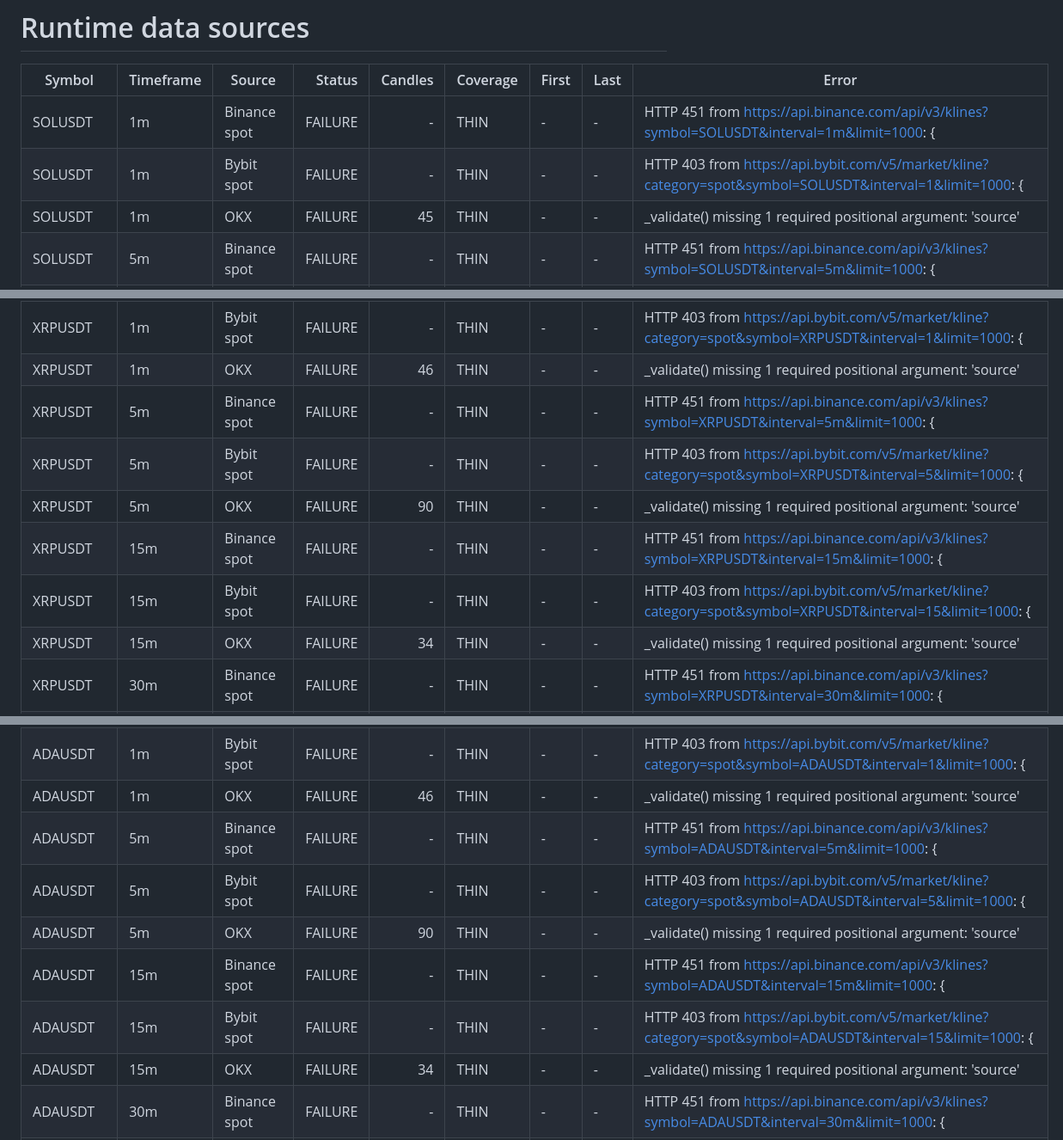
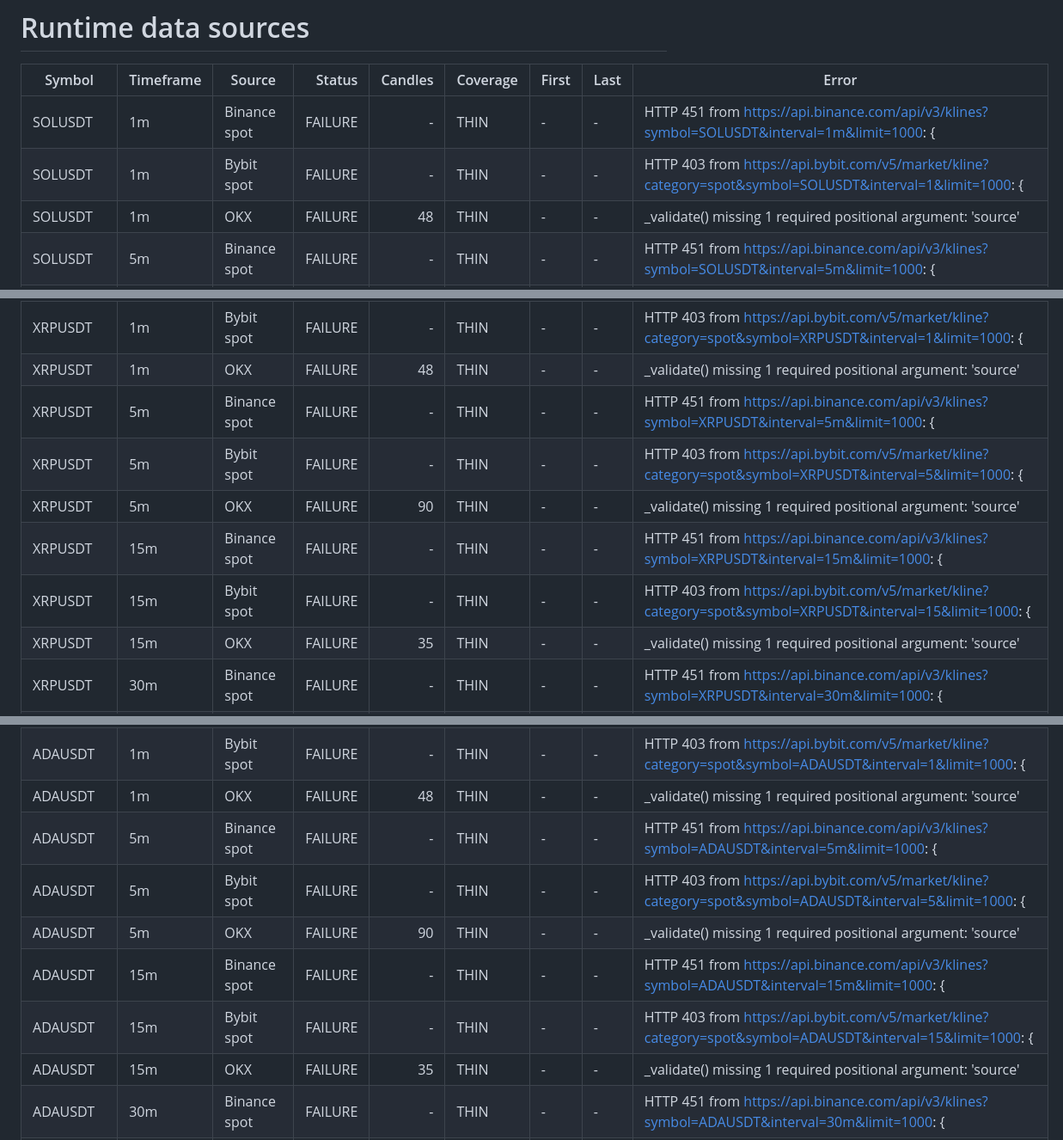
Before and after one commit to M3lcharagu/kyla-quant, a Markdown page: docs/DATA_SOURCES.md, 3 parts joined by grey strips. Shown at 86% size. Drawn GitHub-style.

```diff
--- a/docs/DATA_SOURCES.md
+++ b/docs/DATA_SOURCES.md
@@ -4,7 +4,7 @@
 |---|---|---|---:|---:|---|---|---|---|
 | SOLUSDT | 1m | Binance spot | FAILURE | - | THIN | - | - | HTTP 451 from https://api.binance.com/api/v3/klines?symbol=SOLUSDT&interval=1m&limit=1000: { |
 | SOLUSDT | 1m | Bybit spot | FAILURE | - | THIN | - | - | HTTP 403 from https://api.bybit.com/v5/market/kline?category=spot&symbol=SOLUSDT&interval=1&limit=1000: { |
-| SOLUSDT | 1m | OKX | FAILURE | 45 | THIN | - | - | _validate() missing 1 required positional argument: 'source' |
+| SOLUSDT | 1m | OKX | FAILURE | 48 | THIN | - | - | _validate() missing 1 required positional argument: 'source' |
 | SOLUSDT | 5m | Binance spot | FAILURE | - | THIN | - | - | HTTP 451 from https://api.binance.com/api/v3/klines?symbol=SOLUSDT&interval=5m&limit=1000: { |
 | SOLUSDT | 5m | Bybit spot | FAILURE | - | THIN | - | - | HTTP 403 from https://api.bybit.com/v5/market/kline?category=spot&symbol=SOLUSDT&interval=5&limit=1000: { |
 | SOLUSDT | 5m | OKX | FAILURE | 90 | THIN | - | - | _validate() missing 1 required positional argument: 'source' |
@@ -69,13 +69,13 @@
 | BNBUSDT | 1h | OKX | FAILURE | - | THIN | - | - | OKX response missing data |
 | XRPUSDT | 1m | Binance spot | FAILURE | - | THIN | - | - | HTTP 451 from https://api.binance.com/api/v3/klines?symbol=XRPUSDT&interval=1m&limit=1000: { |
 | XRPUSDT | 1m | Bybit spot | FAILURE | - | THIN | - | - | HTTP 403 from https://api.bybit.com/v5/market/kline?category=spot&symbol=XRPUSDT&interval=1&limit=1000: { |
-| XRPUSDT | 1m | OKX | FAILURE | 46 | THIN | - | - | _validate() missing 1 required positional argument: 'source' |
+| XRPUSDT | 1m | OKX | FAILURE | 48 | THIN | - | - | _validate() missing 1 required positional argument: 'source' |
 | XRPUSDT | 5m | Binance spot | FAILURE | - | THIN | - | - | HTTP 451 from https://api.binance.com/api/v3/klines?symbol=XRPUSDT&interval=5m&limit=1000: { |
 | XRPUSDT | 5m | Bybit spot | FAILURE | - | THIN | - | - | HTTP 403 from https://api.bybit.com/v5/market/kline?category=spot&symbol=XRPUSDT&interval=5&limit=1000: { |
 | XRPUSDT | 5m | OKX | FAILURE | 90 | THIN | - | - | _validate() missing 1 required positional argument: 'source' |
 | XRPUSDT | 15m | Binance spot | FAILURE | - | THIN | - | - | HTTP 451 from https://api.binance.com/api/v3/klines?symbol=XRPUSDT&interval=15m&limit=1000: { |
 | XRPUSDT | 15m | Bybit spot | FAILURE | - | THIN | - | - | HTTP 403 from https://api.bybit.com/v5/market/kline?category=spot&symbol=XRPUSDT&interval=15&limit=1000: { |
-| XRPUSDT | 15m | OKX | FAILURE | 34 | THIN | - | - | _validate() missing 1 required positional argument: 'source' |
+| XRPUSDT | 15m | OKX | FAILURE | 35 | THIN | - | - | _validate() missing 1 required positional argument: 'source' |
 | XRPUSDT | 30m | Binance spot | FAILURE | - | THIN | - | - | HTTP 451 from https://api.binance.com/api/v3/klines?symbol=XRPUSDT&interval=30m&limit=1000: { |
 | XRPUSDT | 30m | Bybit spot | FAILURE | - | THIN | - | - | HTTP 403 from https://api.bybit.com/v5/market/kline?category=spot&symbol=XRPUSDT&interval=30&limit=1000: { |
 | XRPUSDT | 30m | OKX | FAILURE | 17 | THIN | - | - | _validate() missing 1 required positional argument: 'source' |
@@ -84,13 +84,13 @@
 | XRPUSDT | 1h | OKX | FAILURE | - | THIN | - | - | OKX response missing data |
 | ADAUSDT | 1m | Binance spot | FAILURE | - | THIN | - | - | HTTP 451 from https://api.binance.com/api/v3/klines?symbol=ADAUSDT&interval=1m&limit=1000: { |
 | ADAUSDT | 1m | Bybit spot | FAILURE | - | THIN | - | - | HTTP 403 from https://api.bybit.com/v5/market/kline?category=spot&symbol=ADAUSDT&interval=1&limit=1000: { |
-| ADAUSDT | 1m | OKX | FAILURE | 46 | THIN | - | - | _validate() missing 1 required positional argument: 'source' |
+| ADAUSDT | 1m | OKX | FAILURE | 48 | THIN | - | - | _validate() missing 1 required positional argument: 'source' |
 | ADAUSDT | 5m | Binance spot | FAILURE | - | THIN | - | - | HTTP 451 from https://api.binance.com/api/v3/klines?symbol=ADAUSDT&interval=5m&limit=1000: { |
 | ADAUSDT | 5m | Bybit spot | FAILURE | - | THIN | - | - | HTTP 403 from https://api.bybit.com/v5/market/kline?category=spot&symbol=ADAUSDT&interval=5&limit=1000: { |
 | ADAUSDT | 5m | OKX | FAILURE | 90 | THIN | - | - | _validate() missing 1 required positional argument: 'source' |
 | ADAUSDT | 15m | Binance spot | FAILURE | - | THIN | - | - | HTTP 451 from https://api.binance.com/api/v3/klines?symbol=ADAUSDT&interval=15m&limit=1000: { |
 | ADAUSDT | 15m | Bybit spot | FAILURE | - | THIN | - | - | HTTP 403 from https://api.bybit.com/v5/market/kline?category=spot&symbol=ADAUSDT&interval=15&limit=1000: { |
-| ADAUSDT | 15m | OKX | FAILURE | 34 | THIN | - | - | _validate() missing 1 required positional argument: 'source' |
+| ADAUSDT | 15m | OKX | FAILURE | 35 | THIN | - | - | _validate() missing 1 required positional argument: 'source' |
 | ADAUSDT | 30m | Binance spot | FAILURE | - | THIN | - | - | HTTP 451 from https://api.binance.com/api/v3/klines?symbol=ADAUSDT&interval=30m&limit=1000: { |
 | ADAUSDT | 30m | Bybit spot | FAILURE | - | THIN | - | - | HTTP 403 from https://api.bybit.com/v5/market/kline?category=spot&symbol=ADAUSDT&interval=30&limit=1000: { |
 | ADAUSDT | 30m | OKX | FAILURE | 17 | THIN | - | - | _validate() missing 1 required positional argument: 'source' |
```
Also changed, not shown: other parts of docs/DATA_SOURCES.md (+9 -9 lines).
